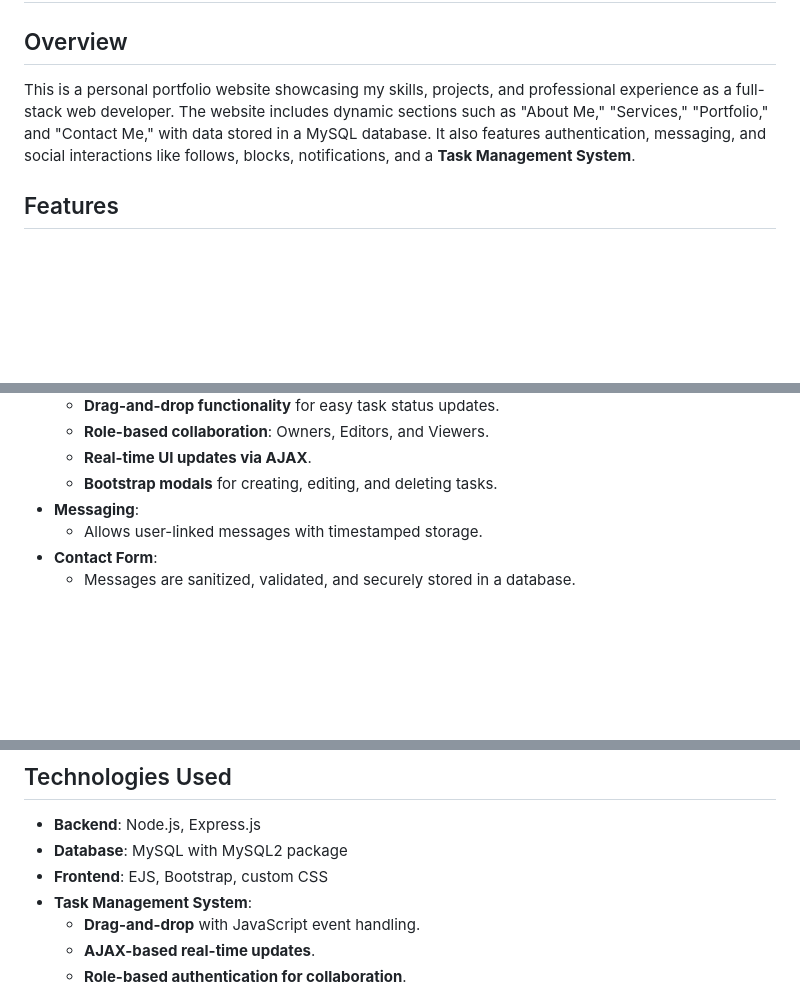
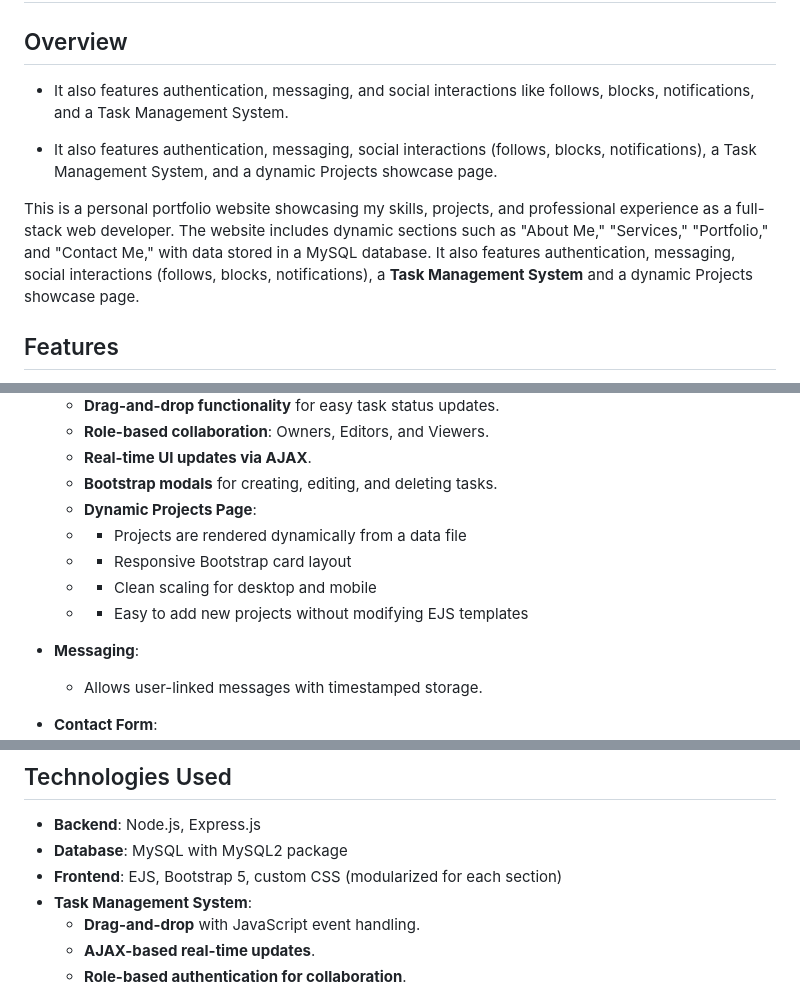
Before and after one commit to Dakermanji/website, a Markdown page: README.md, 3 parts joined by grey strips. GitHub-like rendering; blank space fills up the shorter version.

Commit message:
Update README to include dynamic projects page and minor improvements
- Mentioned dynamic project card rendering and responsive design
- Updated features to reflect latest task manager and project showcase work
- Minor wording improvements for clarity
- Prepared for adding projects page screenshot if needed

```diff
--- a/README.md
+++ b/README.md
@@ -2,7 +2,11 @@
 
 ## Overview
 
-This is a personal portfolio website showcasing my skills, projects, and professional experience as a full-stack web developer. The website includes dynamic sections such as "About Me," "Services," "Portfolio," and "Contact Me," with data stored in a MySQL database. It also features authentication, messaging, and social interactions like follows, blocks, notifications, and a **Task Management System**.
+- It also features authentication, messaging, and social interactions like follows, blocks, notifications, and a Task Management System.
+
+- It also features authentication, messaging, social interactions (follows, blocks, notifications), a Task Management System, and a dynamic Projects showcase page.
+
+This is a personal portfolio website showcasing my skills, projects, and professional experience as a full-stack web developer. The website includes dynamic sections such as "About Me," "Services," "Portfolio," and "Contact Me," with data stored in a MySQL database. It also features authentication, messaging, social interactions (follows, blocks, notifications), a **Task Management System** and a dynamic Projects showcase page.
 
 ## Features
 
@@ -23,6 +27,12 @@ This is a personal portfolio website showcasing my skills, projects, and profess
   - **Role-based collaboration**: Owners, Editors, and Viewers.
   - **Real-time UI updates via AJAX**.
   - **Bootstrap modals** for creating, editing, and deleting tasks.
+  - **Dynamic Projects Page**:
+  - - Projects are rendered dynamically from a data file
+  - - Responsive Bootstrap card layout
+  - - Clean scaling for desktop and mobile
+  - - Easy to add new projects without modifying EJS templates
+
 - **Messaging**:
   - Allows user-linked messages with timestamped storage.
 - **Contact Form**:
@@ -38,7 +48,7 @@ This is a personal portfolio website showcasing my skills, projects, and profess
 
 - **Backend**: Node.js, Express.js
 - **Database**: MySQL with MySQL2 package
-- **Frontend**: EJS, Bootstrap, custom CSS
+- **Frontend**: EJS, Bootstrap 5, custom CSS (modularized for each section)
 - **Task Management System**:
   - **Drag-and-drop** with JavaScript event handling.
   - **AJAX-based real-time updates**.
```
